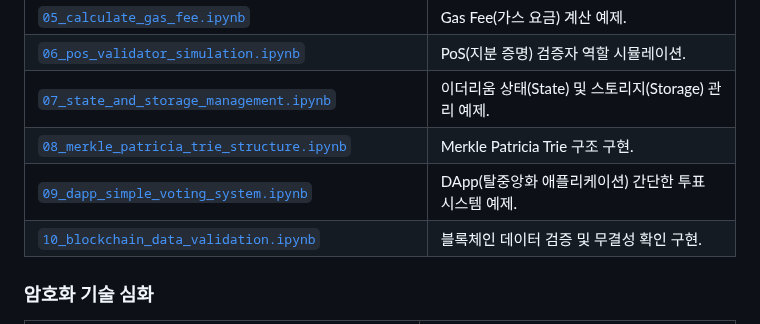
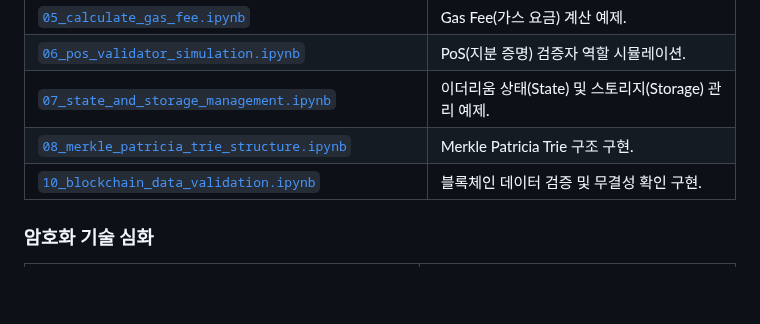
Before and after one commit to habit80/myBlockPanda, a Markdown page: examples_blockchainBasic/README.md, the part around the change. Rendered like a GitHub page; blank space fills up the shorter version.

```diff
--- a/examples_blockchainBasic/README.md
+++ b/examples_blockchainBasic/README.md
@@ -15,7 +15,6 @@
    | [`06_pos_validator_simulation.ipynb`](06_pos_validator_simulation.ipynb)              | PoS(지분 증명) 검증자 역할 시뮬레이션.                 |
    | [`07_state_and_storage_management.ipynb`](07_state_and_storage_management.ipynb)          | 이더리움 상태(State) 및 스토리지(Storage) 관리 예제.   |
    | [`08_merkle_patricia_trie_structure.ipynb`](08_merkle_patricia_trie_structure.ipynb)        | Merkle Patricia Trie 구조 구현.                       |
-   | [`09_dapp_simple_voting_system.ipynb`](09_dapp_simple_voting_system.ipynb)             | DApp(탈중앙화 애플리케이션) 간단한 투표 시스템 예제.   |
    | [`10_blockchain_data_validation.ipynb`](10_blockchain_data_validation.ipynb)            | 블록체인 데이터 검증 및 무결성 확인 구현.              |
 
 ### 암호화 기술 심화
```
Also changed, not shown: README.md (+1 -3 lines).
